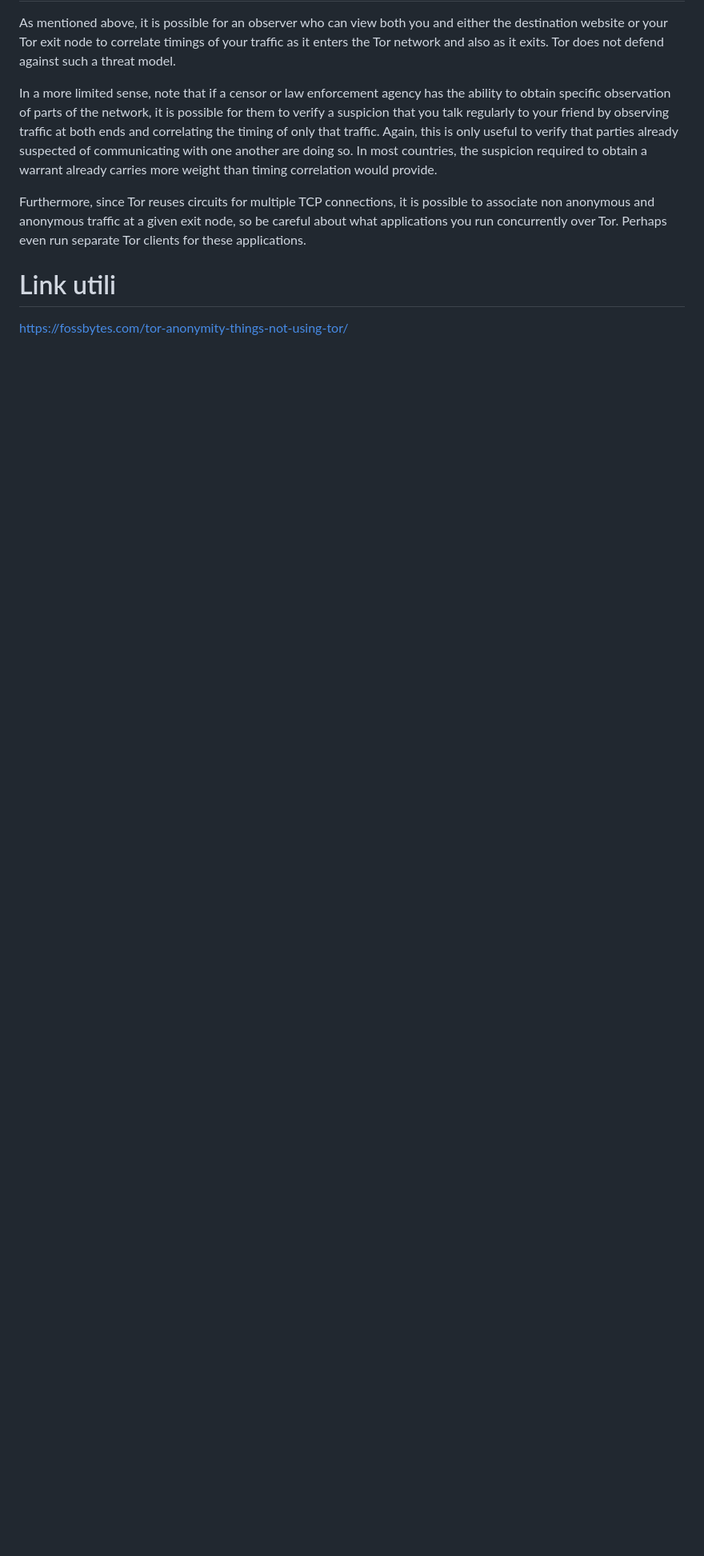
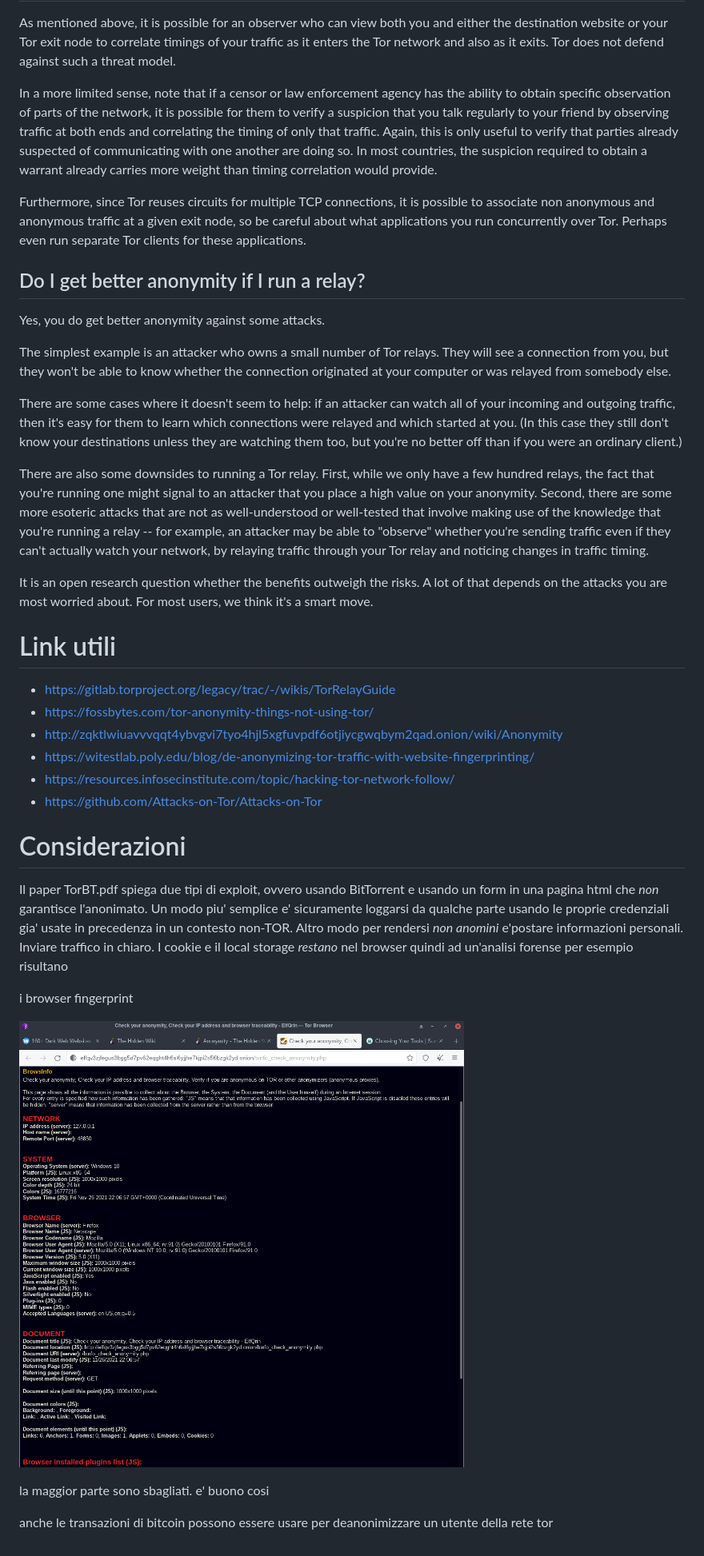
Before and after one commit to paolaguarasci/deAnonTOR, a Markdown page: README.MD, the part around the change. Shown: that part at 80% size. Drawn GitHub-style; pictures changed too: material/onionFingerprint.png (added); blank space fills up the shorter version.

Commit message:
ddd

```diff
--- a/README.MD
+++ b/README.MD
@@ -12,5 +12,38 @@ In a more limited sense, note that if a censor or law enforcement agency has the
 
 Furthermore, since Tor reuses circuits for multiple TCP connections, it is possible to associate non anonymous and anonymous traffic at a given exit node, so be careful about what applications you run concurrently over Tor. Perhaps even run separate Tor clients for these applications.
 
+
+## Do I get better anonymity if I run a relay?
+
+Yes, you do get better anonymity against some attacks.
+
+The simplest example is an attacker who owns a small number of Tor relays. They will see a connection from you, but they won't be able to know whether the connection originated at your computer or was relayed from somebody else.
+
+There are some cases where it doesn't seem to help: if an attacker can watch all of your incoming and outgoing traffic, then it's easy for them to learn which connections were relayed and which started at you. (In this case they still don't know your destinations unless they are watching them too, but you're no better off than if you were an ordinary client.)
+
+There are also some downsides to running a Tor relay. First, while we only have a few hundred relays, the fact that you're running one might signal to an attacker that you place a high value on your anonymity. Second, there are some more esoteric attacks that are not as well-understood or well-tested that involve making use of the knowledge that you're running a relay -- for example, an attacker may be able to "observe" whether you're sending traffic even if they can't actually watch your network, by relaying traffic through your Tor relay and noticing changes in traffic timing.
+
+It is an open research question whether the benefits outweigh the risks. A lot of that depends on the attacks you are most worried about. For most users, we think it's a smart move.
+
 # Link utili
-https://fossbytes.com/tor-anonymity-things-not-using-tor/
+- https://gitlab.torproject.org/legacy/trac/-/wikis/TorRelayGuide
+- https://fossbytes.com/tor-anonymity-things-not-using-tor/
+- http://zqktlwiuavvvqqt4ybvgvi7tyo4hjl5xgfuvpdf6otjiycgwqbym2qad.onion/wiki/Anonymity
+- https://witestlab.poly.edu/blog/de-anonymizing-tor-traffic-with-website-fingerprinting/
+- https://resources.infosecinstitute.com/topic/hacking-tor-network-follow/
+- https://github.com/Attacks-on-Tor/Attacks-on-Tor
+
+# Considerazioni
+Il paper TorBT.pdf spiega due tipi di exploit, ovvero usando BitTorrent e usando un form in una pagina html che *non* garantisce l'anonimato.
+Un modo piu' semplice e' sicuramente loggarsi da qualche parte usando le proprie credenziali gia' usate in precedenza in un contesto non-TOR.
+Altro modo per rendersi *non anomini* e'postare informazioni personali.
+Inviare traffico in chiaro.
+I cookie e il local storage *restano* nel browser quindi ad un'analisi forense per esempio risultano
+
+i browser fingerprint
+
+![](material/onionFingerprint.png)
+
+la maggior parte sono sbagliati. e' buono cosi
+
+anche le transazioni di bitcoin possono essere usare per deanonimizzare un utente della rete tor
```
Also changed, not shown: 3 other files.
